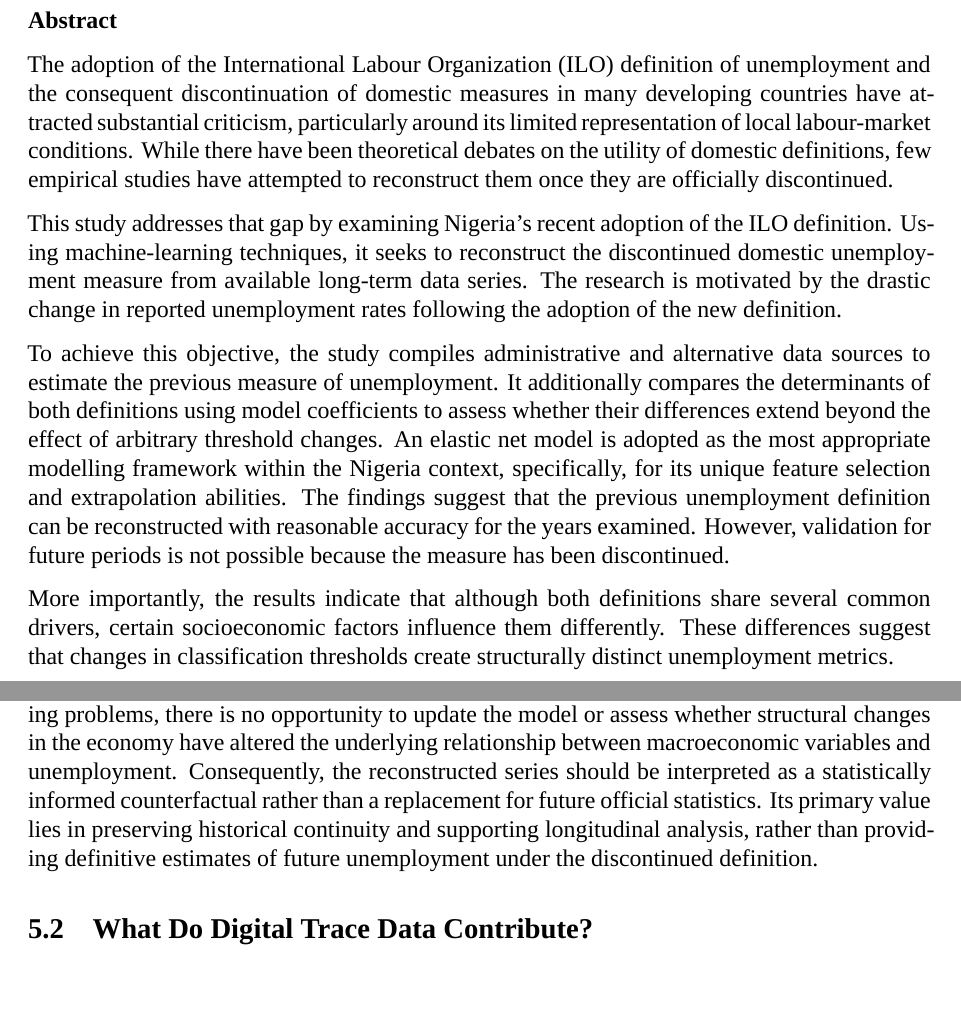
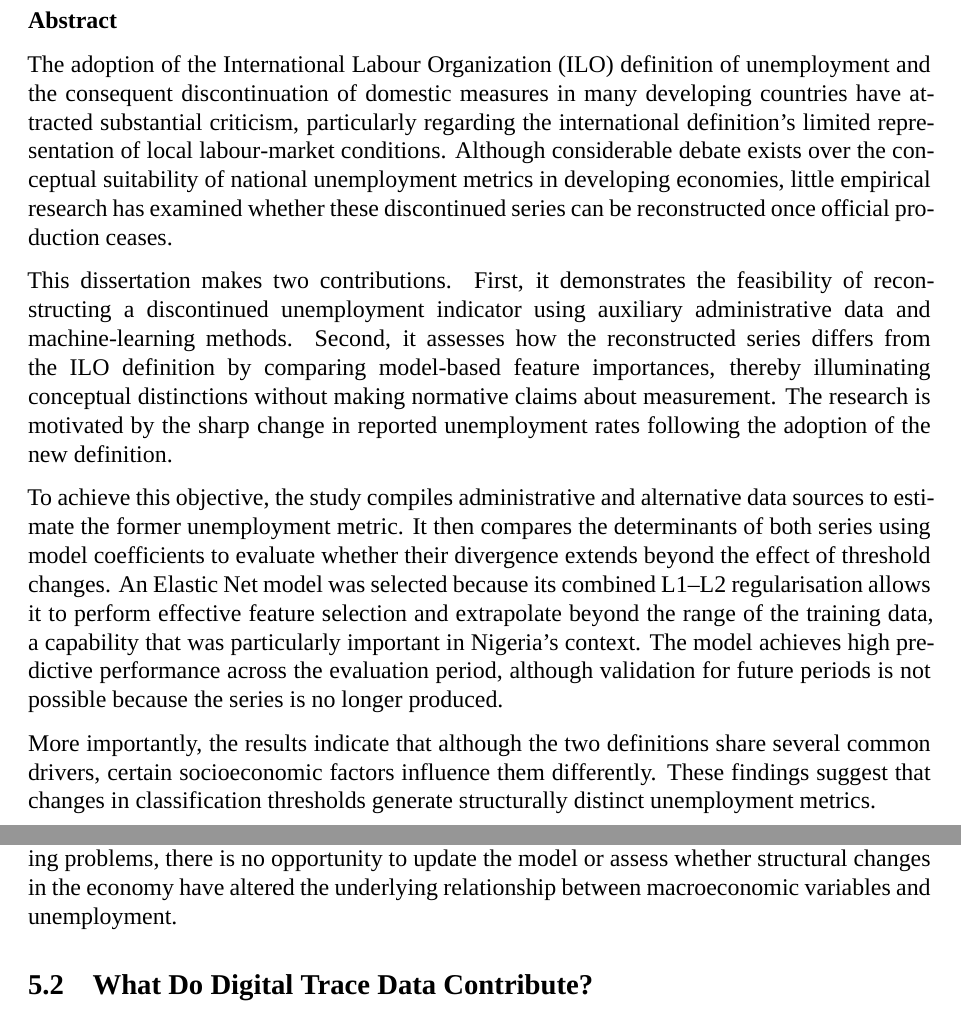
Before and after one commit to olaa003/NG_unemployment_trace, a Quarto document (Diss_report.qmd): two parts of pages 2 and 27 of 35, joined at a grey line, cut so that both start at the same text, the shorter picture padded with empty space. Rendered offline with R 4.5, knitr and Pandoc in place of Quarto, then LaTeX, with nearby package versions; some code elsewhere in the file could not run offline; a font, style sheet, LaTeX package, included part or bibliography that could not be used is replaced or left out.

Commit message:
edit error

```diff
--- a/Diss_report.qmd
+++ b/Diss_report.qmd
@@ -131,13 +131,13 @@ Estimated Word Count: `r word_count`
 
 \textbf{Abstract}
 
-The adoption of the International Labour Organization (ILO) definition of unemployment and the consequent discontinuation of domestic measures in many developing countries have attracted substantial criticism, particularly around its limited representation of local labour-market conditions. While there have been theoretical debates on the utility of domestic definitions, few empirical studies have attempted to reconstruct them once they are officially discontinued.
-
-This study addresses that gap by examining Nigeria's recent adoption of the ILO definition. Using machine-learning techniques, it seeks to reconstruct the discontinued domestic unemployment measure from available long-term data series. The research is motivated by the drastic change in reported unemployment rates following the adoption of the new definition.
-
-To achieve this objective, the study compiles administrative and alternative data sources to estimate the previous measure of unemployment. It additionally compares the determinants of both definitions using model coefficients to assess whether their differences extend beyond the effect of arbitrary threshold changes. An elastic net model is adopted as the most appropriate modelling framework within the Nigeria context, specifically, for its unique feature selection and extrapolation abilities. The findings suggest that the previous unemployment definition can be reconstructed with reasonable accuracy for the years examined. However, validation for future periods is not possible because the measure has been discontinued.
-
-More importantly, the results indicate that although both definitions share several common drivers, certain socioeconomic factors influence them differently. These differences suggest that changes in classification thresholds create structurally distinct unemployment metrics.
+The adoption of the International Labour Organization (ILO) definition of unemployment and the consequent discontinuation of domestic measures in many developing countries have attracted substantial criticism, particularly regarding the international definition’s limited representation of local labour‑market conditions. Although considerable debate exists over the conceptual suitability of national unemployment metrics in developing economies, little empirical research has examined whether these discontinued series can be reconstructed once official production ceases.
+
+This dissertation makes two contributions. First, it demonstrates the feasibility of reconstructing a discontinued unemployment indicator using auxiliary administrative data and machine‑learning methods. Second, it assesses how the reconstructed series differs from the ILO definition by comparing model‑based feature importances, thereby illuminating conceptual distinctions without making normative claims about measurement. The research is motivated by the sharp change in reported unemployment rates following the adoption of the new definition.
+
+To achieve this objective, the study compiles administrative and alternative data sources to estimate the former unemployment metric. It then compares the determinants of both series using model coefficients to evaluate whether their divergence extends beyond the effect of threshold changes. An Elastic Net model was selected because its combined L1–L2 regularisation allows it to perform effective feature selection and extrapolate beyond the range of the training data, a capability that was particularly important in Nigeria’s context. The model achieves high predictive performance across the evaluation period, although validation for future periods is not possible because the series is no longer produced.
+
+More importantly, the results indicate that although the two definitions share several common drivers, certain socioeconomic factors influence them differently. These findings suggest that changes in classification thresholds generate structurally distinct unemployment metrics.
 
 \clearpage
 
@@ -1768,7 +1766,7 @@ The results demonstrate that the discontinued unemployment series can be reconst
 
 However, the findings also illustrate the limitations of historical reconstruction. The recursive forecasting procedure relies on its own previous predictions, meaning that any prediction error propagates through subsequent forecasts. Although the reconstructed trajectory remains economically plausible over the evaluation period, forecast uncertainty inevitably increases as the prediction horizon extends. In practice, this implies that reconstruction is most reliable over relatively short-to-medium horizons unless the model is periodically recalibrated using newly observed unemployment data.
 
-This limitation is particularly important in the context of the Nigerian unemployment series. Because the historical 40-hour definition has been permanently discontinued, there are no future observations against which reconstructed values can be validated. Unlike conventional forecasting problems, there is no opportunity to update the model or assess whether structural changes in the economy have altered the underlying relationship between macroeconomic variables and unemployment. Consequently, the reconstructed series should be interpreted as a statistically informed counterfactual rather than a replacement for future official statistics. Its primary value lies in preserving historical continuity and supporting longitudinal analysis, rather than providing definitive estimates of future unemployment under the discontinued definition.
+This limitation is particularly important in the context of the Nigerian unemployment series. Because the historical 40-hour definition has been permanently discontinued, there are no future observations against which reconstructed values can be validated. Unlike conventional forecasting problems, there is no opportunity to update the model or assess whether structural changes in the economy have altered the underlying relationship between macroeconomic variables and unemployment.
 
 ## What Do Digital Trace Data Contribute?
 
```
Also changed, not shown: 72601.pdf, Diss_report.qmd (18 more changed lines).
